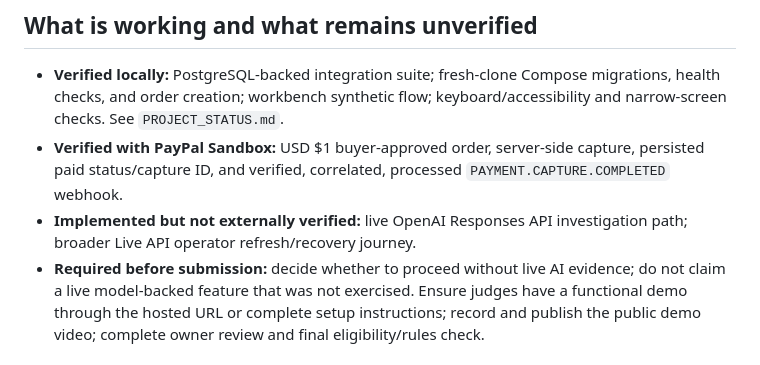
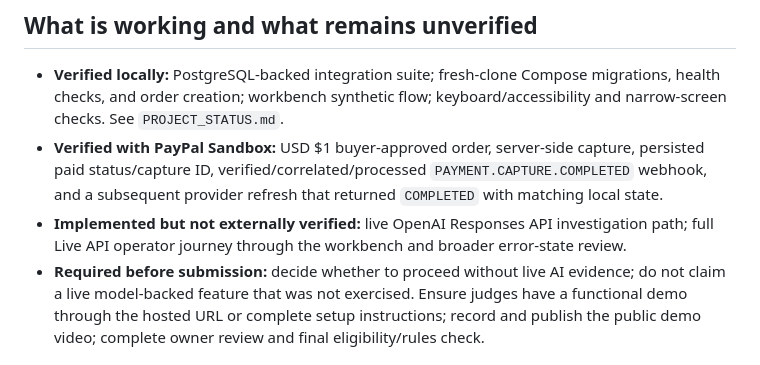
Before and after one commit to Kushal-911/pay-pilot, a Markdown page: DEVPOST_DRAFT.md, the part around the change. GitHub-like rendering.

```diff
--- a/DEVPOST_DRAFT.md
+++ b/DEVPOST_DRAFT.md
@@ -23,8 +23,8 @@ The browser-only guided scenario demonstrates an ambiguous capture and safe reco
 ## What is working and what remains unverified
 
 - **Verified locally:** PostgreSQL-backed integration suite; fresh-clone Compose migrations, health checks, and order creation; workbench synthetic flow; keyboard/accessibility and narrow-screen checks. See `PROJECT_STATUS.md`.
-- **Verified with PayPal Sandbox:** USD $1 buyer-approved order, server-side capture, persisted paid status/capture ID, and verified, correlated, processed `PAYMENT.CAPTURE.COMPLETED` webhook.
-- **Implemented but not externally verified:** live OpenAI Responses API investigation path; broader Live API operator refresh/recovery journey.
+- **Verified with PayPal Sandbox:** USD $1 buyer-approved order, server-side capture, persisted paid status/capture ID, verified/correlated/processed `PAYMENT.CAPTURE.COMPLETED` webhook, and a subsequent provider refresh that returned `COMPLETED` with matching local state.
+- **Implemented but not externally verified:** live OpenAI Responses API investigation path; full Live API operator journey through the workbench and broader error-state review.
 - **Required before submission:** decide whether to proceed without live AI evidence; do not claim a live model-backed feature that was not exercised. Ensure judges have a functional demo through the hosted URL or complete setup instructions; record and publish the public demo video; complete owner review and final eligibility/rules check.
 
 ## PayPal and AI disclosure
```
Also changed, not shown: PROJECT_ROADMAP.md (+2 -2 lines), PROJECT_STATUS.md (+2 -2 lines).
